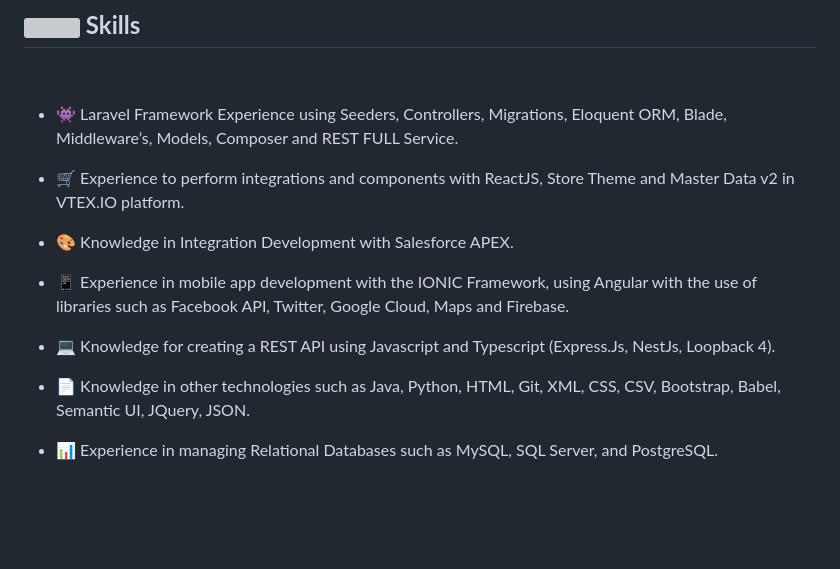
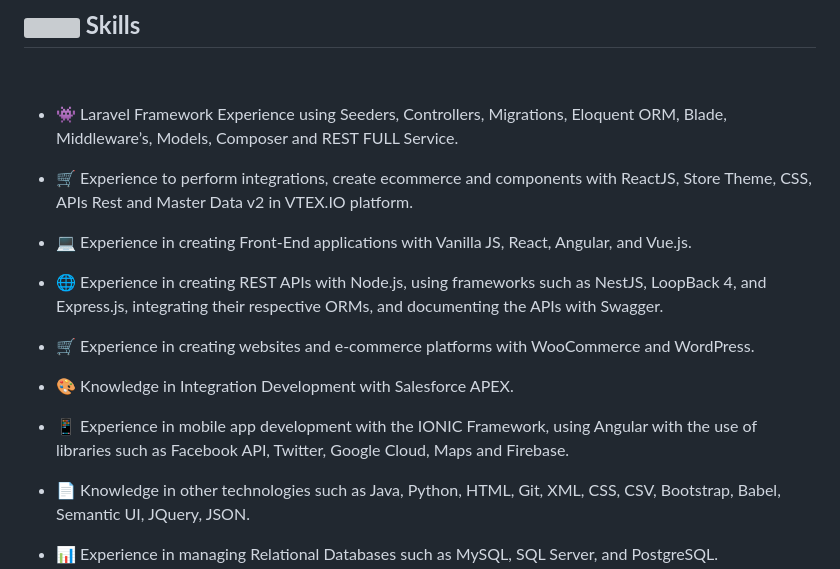
Before and after one commit to mfletesg/mfletesg, a Markdown page: README.md, the part around the change. GitHub-like rendering; blank space fills up the shorter version; grey boxes are pictures that could not be loaded.

Commit message:
Update README.md
Change description

```diff
--- a/README.md
+++ b/README.md
@@ -64,13 +64,17 @@ Here are some ideas to get you started:
 
 - ‍👾 Laravel Framework Experience using Seeders, Controllers, Migrations, Eloquent ORM, Blade, Middleware’s, Models, Composer and REST FULL Service.
 
-- 🛒 Experience to perform integrations and components with ReactJS, Store Theme and Master Data v2 in VTEX.IO platform.
+- 🛒 Experience to perform integrations, create ecommerce and components with ReactJS, Store Theme, CSS, APIs Rest and Master Data v2 in VTEX.IO platform.
+
+- 💻 Experience in creating Front-End applications with Vanilla JS, React, Angular, and Vue.js.
+
+- 🌐 Experience in creating REST APIs with Node.js, using frameworks such as NestJS, LoopBack 4, and Express.js, integrating their respective ORMs, and documenting the APIs with Swagger.
+
+- 🛒 Experience in creating websites and e-commerce platforms with WooCommerce and WordPress.
 
 - 🎨 Knowledge in Integration Development with Salesforce APEX.
 
 - 📱 Experience in mobile app development with the IONIC Framework, using Angular with the use of libraries such as Facebook API, Twitter, Google Cloud, Maps and Firebase.
-
-- ‍💻 Knowledge for creating a REST API using Javascript and Typescript (Express.Js, NestJs, Loopback 4).
 
 - 📄 Knowledge in other technologies such as Java, Python, HTML, Git, XML, CSS, CSV, Bootstrap, Babel, Semantic UI, JQuery, JSON.
 
```
